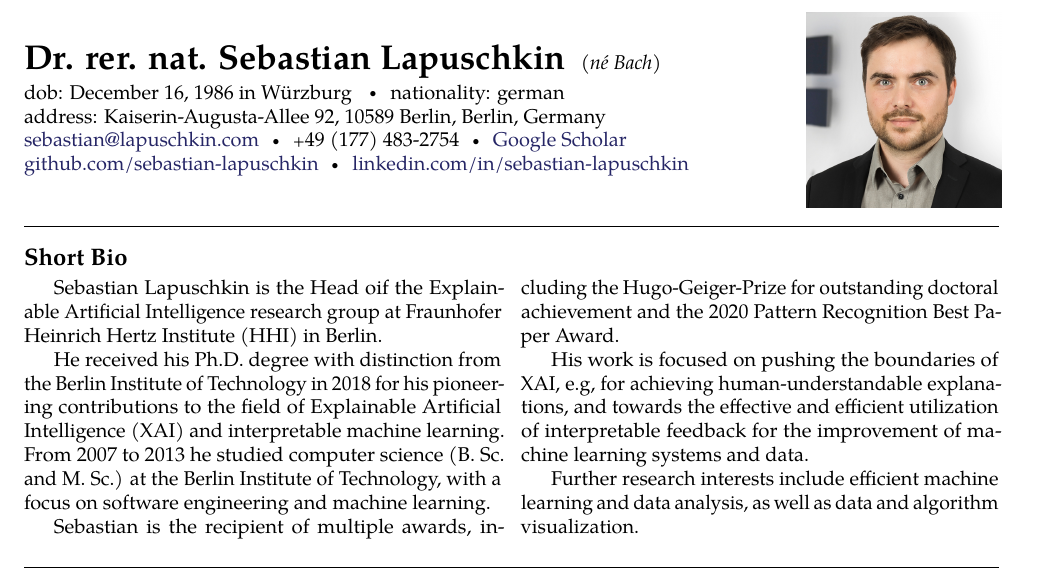
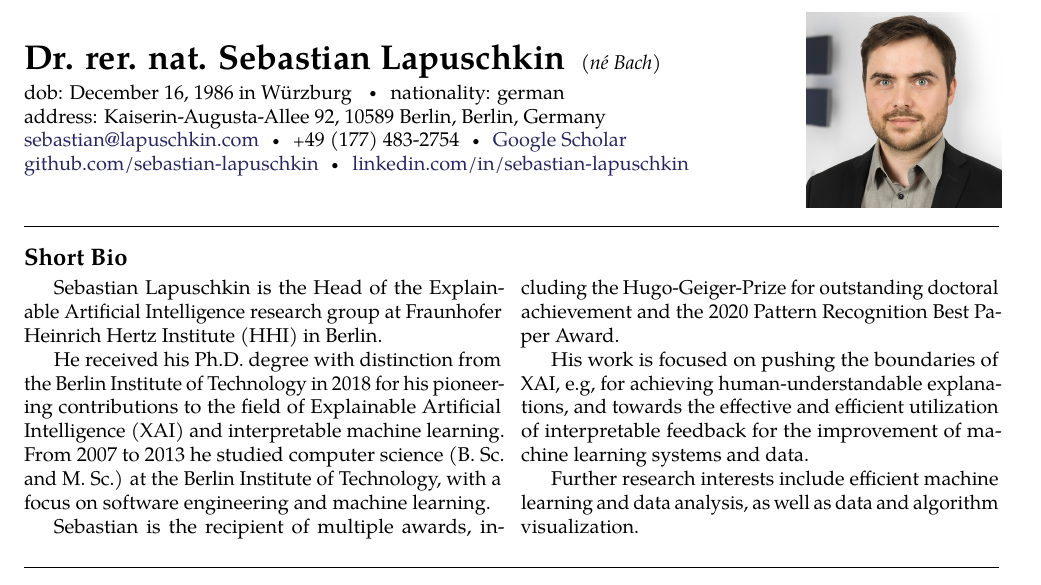
Before and after one commit to sebastian-lapuschkin-sideprojects/latex-cv, a LaTeX CV (cv.tex, which reads sections/summary.tex): part of page 1 of 11, cut so that both start at the same text. Compiled offline with pdfLaTeX.

Commit message:
typo  in short bio

```diff
--- a/sections/summary.tex
+++ b/sections/summary.tex
@@ -5,7 +5,7 @@
 \begin{multicols}{2}  % Start a two-column layout
 \noindent
 
-Sebastian Lapuschkin is the Head oif the Explainable Artificial Intelligence research group at Fraunhofer Heinrich Hertz Institute (HHI) in Berlin.
+Sebastian Lapuschkin is the Head of the Explainable Artificial Intelligence research group at Fraunhofer Heinrich Hertz Institute (HHI) in Berlin.
 
 He received his Ph.D. degree with distinction from the Berlin Institute of Technology in 2018
 for his pioneering contributions to the field of Explainable Artificial Intelligence (XAI) and interpretable machine learning.
```
